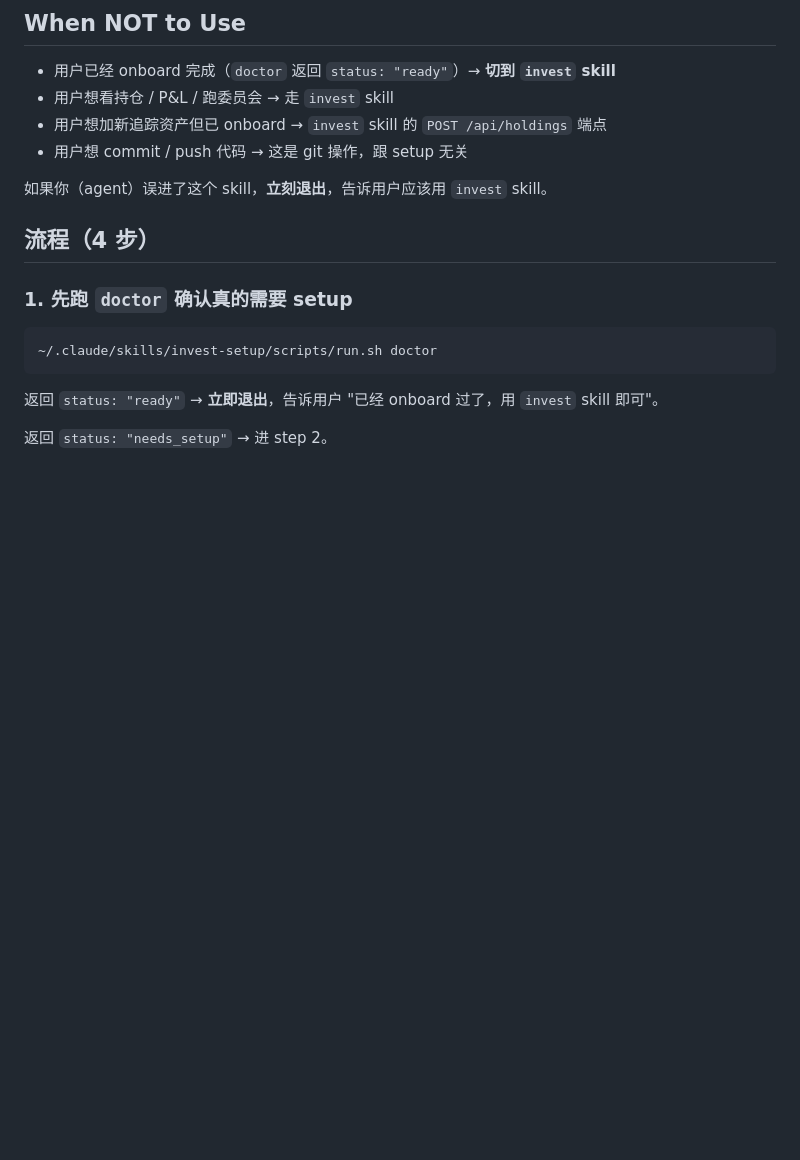
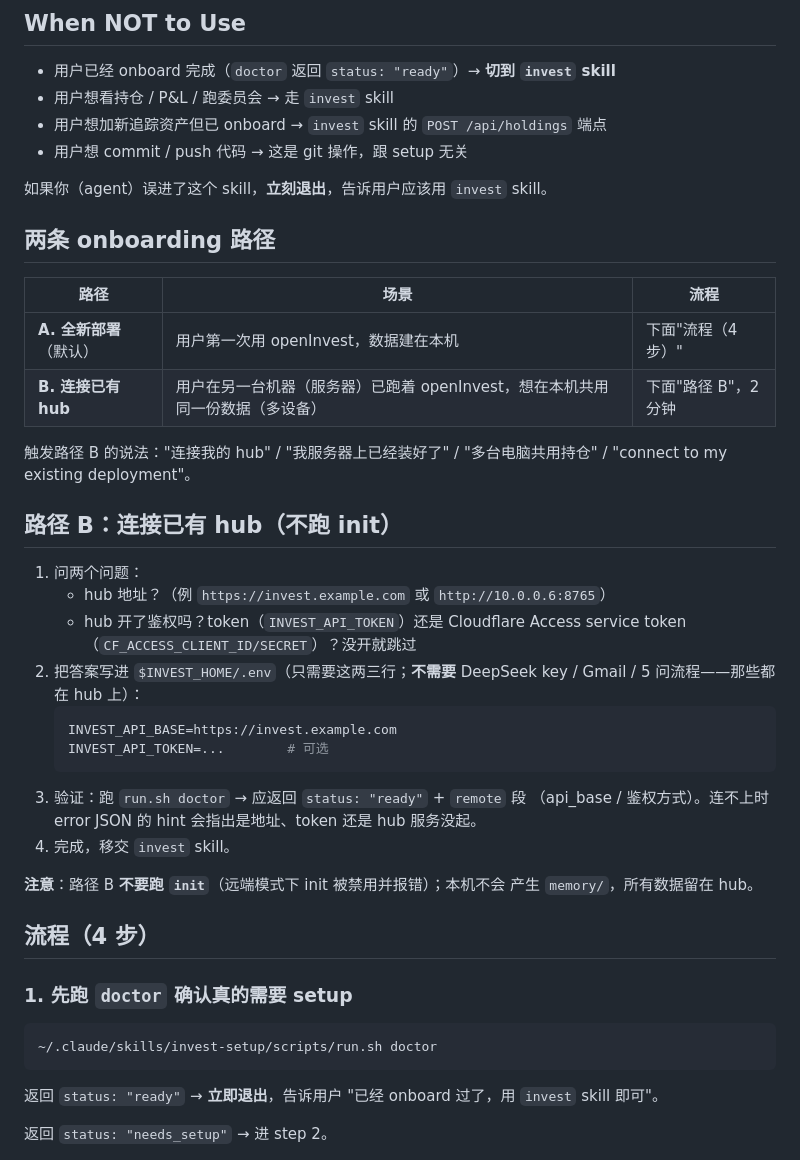
Before and after one commit to longsizhuo/openInvest, a Markdown page: skills/invest-setup/SKILL.md, the part around the change. Drawn GitHub-style; blank space fills up the shorter version.

Commit message:
docs(setup-skill): 新增'连接已有 hub'onboarding 路径
多设备场景：客户端只写 INVEST_API_BASE(+token) 进 .env、doctor 验证、
不跑 init（远端模式禁用）、本机零 memory/。与全新部署路径并列成 A/B 两条。

````diff
--- a/skills/invest-setup/SKILL.md
+++ b/skills/invest-setup/SKILL.md
@@ -24,6 +24,36 @@ description: First-time openInvest installation and onboarding. **ONLY use when*
 - 用户想 commit / push 代码 → 这是 git 操作，跟 setup 无关
 
 如果你（agent）误进了这个 skill，**立刻退出**，告诉用户应该用 `invest` skill。
+
+## 两条 onboarding 路径
+
+| 路径 | 场景 | 流程 |
+|------|------|------|
+| **A. 全新部署**（默认）| 用户第一次用 openInvest，数据建在本机 | 下面"流程（4 步）" |
+| **B. 连接已有 hub** | 用户在另一台机器（服务器）已跑着 openInvest，想在本机共用同一份数据（多设备） | 下面"路径 B"，2 分钟 |
+
+触发路径 B 的说法："连接我的 hub" / "我服务器上已经装好了" / "多台电脑共用持仓" /
+"connect to my existing deployment"。
+
+## 路径 B：连接已有 hub（不跑 init）
+
+1. 问两个问题：
+   - hub 地址？（例 `https://invest.example.com` 或 `http://10.0.0.6:8765`）
+   - hub 开了鉴权吗？token（`INVEST_API_TOKEN`）还是 Cloudflare Access
+     service token（`CF_ACCESS_CLIENT_ID/SECRET`）？没开就跳过
+2. 把答案写进 `$INVEST_HOME/.env`（只需要这两三行；**不需要** DeepSeek key /
+   Gmail / 5 问流程——那些都在 hub 上）：
+   ```env
+   INVEST_API_BASE=https://invest.example.com
+   INVEST_API_TOKEN=...        # 可选
+   ```
+3. 验证：跑 `run.sh doctor` → 应返回 `status: "ready"` + `remote` 段
+   （api_base / 鉴权方式）。连不上时 error JSON 的 hint 会指出是地址、token
+   还是 hub 服务没起。
+4. 完成，移交 `invest` skill。
+
+**注意**：路径 B **不要跑 `init`**（远端模式下 init 被禁用并报错）；本机不会
+产生 `memory/`，所有数据留在 hub。
 
 ## 流程（4 步）
 
````
